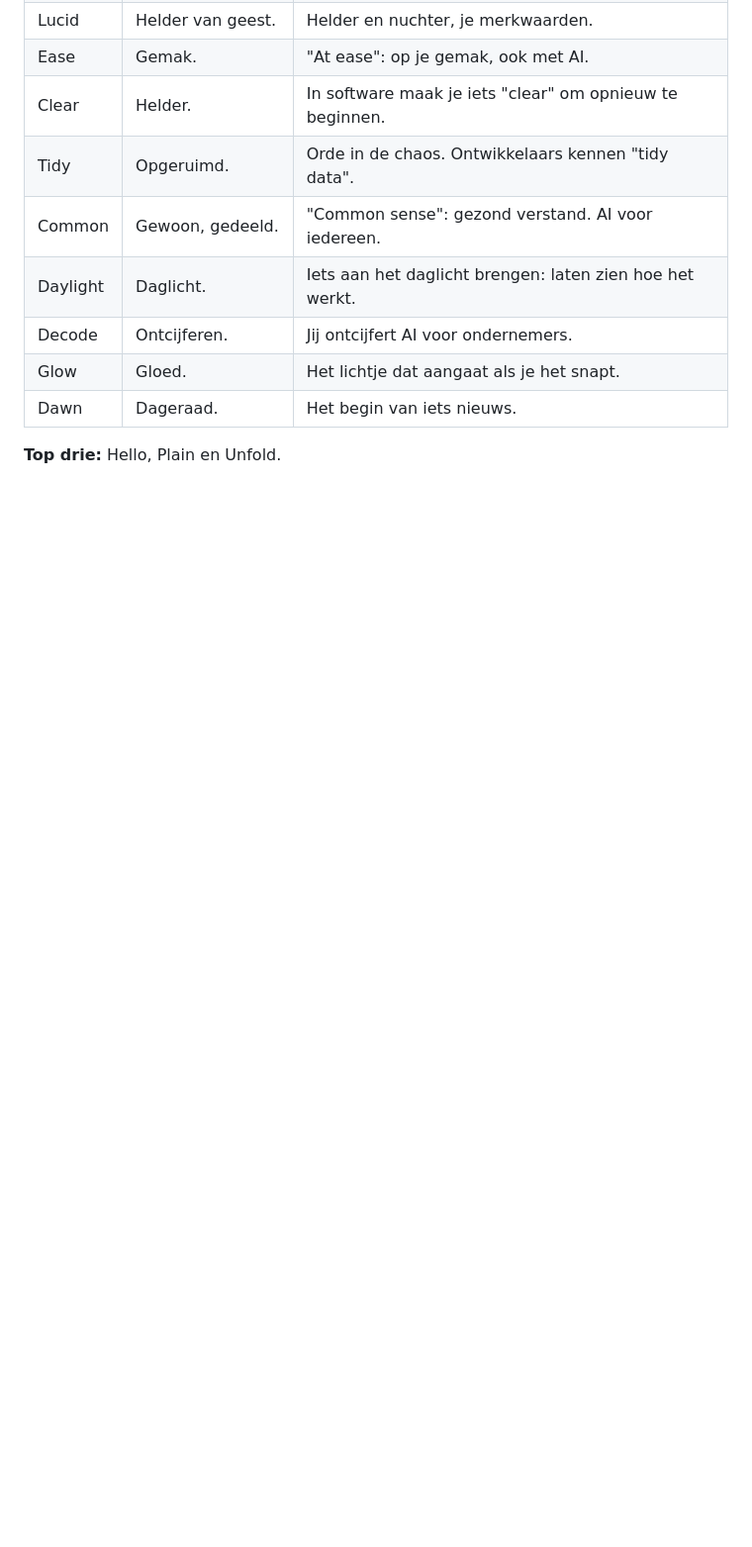
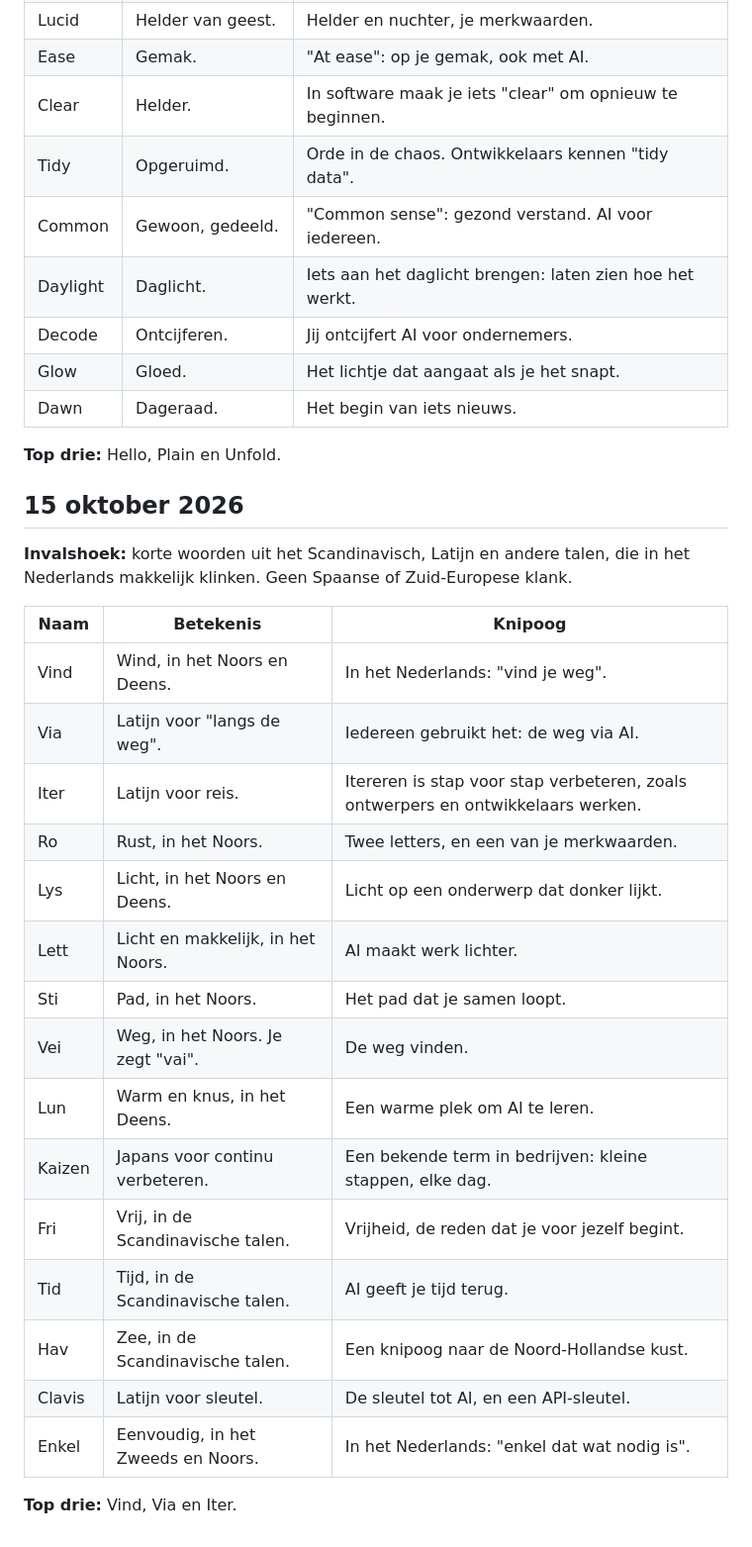
Before and after one commit to DaniqueNagel/Future, a Markdown page: merk/naamideeen.md, the part around the change. Shown at 99% size. GitHub-like rendering; blank space fills up the shorter version.

Commit message:
Voeg naamronde van 15 oktober toe
Vijftien korte woorden uit het Scandinavisch, Latijn en Japans.

Co-Authored-By: Claude Opus 5.5 <noreply@anthropic.com>
Claude-Session: https://claude.ai/code/session_01D7UgEYDNQUmQhP1FhxLTE8

```diff
--- a/merk/naamideeen.md
+++ b/merk/naamideeen.md
@@ -148,3 +148,27 @@ Zet een sterretje achter een naam die je aanspreekt, of geef je favorieten door
 | Dawn | Dageraad. | Het begin van iets nieuws. |
 
 **Top drie:** Hello, Plain en Unfold.
+
+## 15 oktober 2026
+
+**Invalshoek:** korte woorden uit het Scandinavisch, Latijn en andere talen, die in het Nederlands makkelijk klinken. Geen Spaanse of Zuid-Europese klank.
+
+| Naam | Betekenis | Knipoog |
+|---|---|---|
+| Vind | Wind, in het Noors en Deens. | In het Nederlands: "vind je weg". |
+| Via | Latijn voor "langs de weg". | Iedereen gebruikt het: de weg via AI. |
+| Iter | Latijn voor reis. | Itereren is stap voor stap verbeteren, zoals ontwerpers en ontwikkelaars werken. |
+| Ro | Rust, in het Noors. | Twee letters, en een van je merkwaarden. |
+| Lys | Licht, in het Noors en Deens. | Licht op een onderwerp dat donker lijkt. |
+| Lett | Licht en makkelijk, in het Noors. | AI maakt werk lichter. |
+| Sti | Pad, in het Noors. | Het pad dat je samen loopt. |
+| Vei | Weg, in het Noors. Je zegt "vai". | De weg vinden. |
+| Lun | Warm en knus, in het Deens. | Een warme plek om AI te leren. |
+| Kaizen | Japans voor continu verbeteren. | Een bekende term in bedrijven: kleine stappen, elke dag. |
+| Fri | Vrij, in de Scandinavische talen. | Vrijheid, de reden dat je voor jezelf begint. |
+| Tid | Tijd, in de Scandinavische talen. | AI geeft je tijd terug. |
+| Hav | Zee, in de Scandinavische talen. | Een knipoog naar de Noord-Hollandse kust. |
+| Clavis | Latijn voor sleutel. | De sleutel tot AI, en een API-sleutel. |
+| Enkel | Eenvoudig, in het Zweeds en Noors. | In het Nederlands: "enkel dat wat nodig is". |
+
+**Top drie:** Vind, Via en Iter.
```
